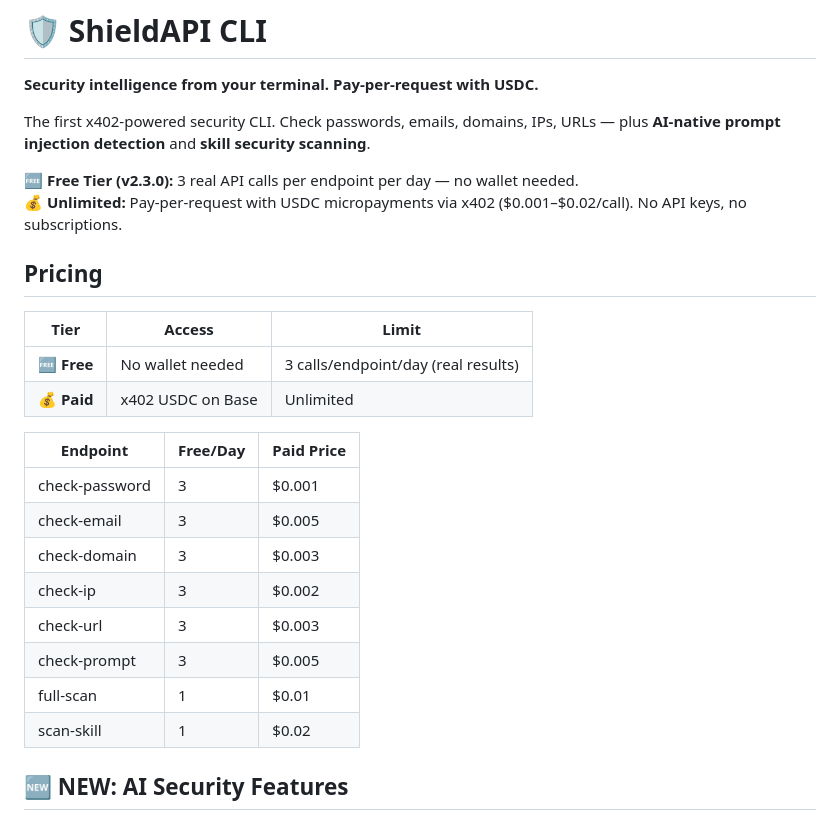
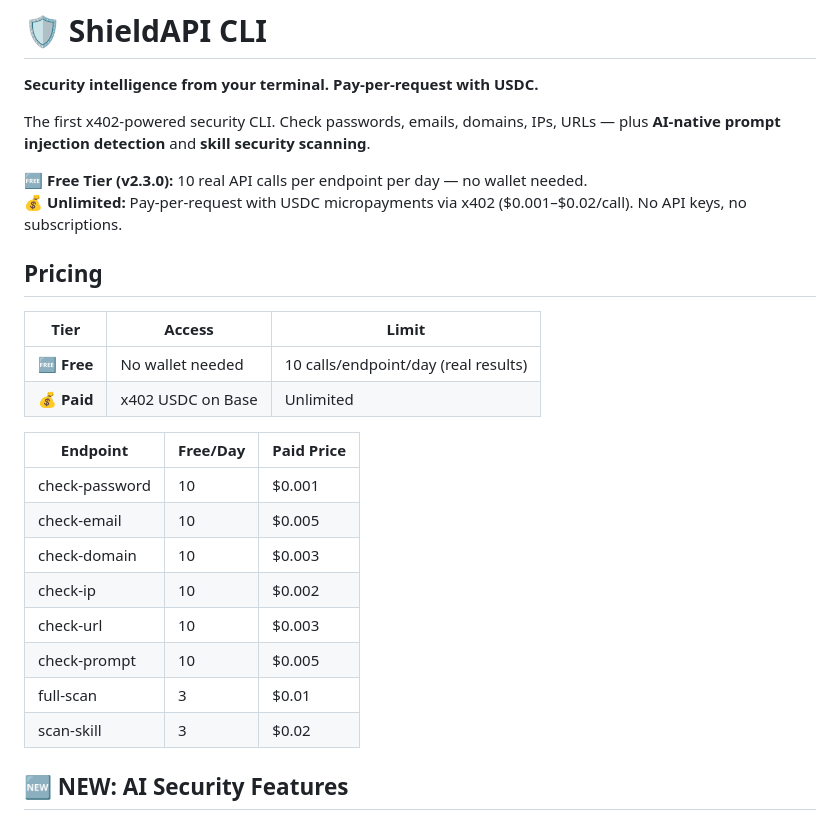
Before and after one commit to alberthild/shieldapi-cli, a Markdown page: README.md, the part around the change. Rendered like a GitHub page.

Commit message:
chore: update free tier limits (3→10/day, full-scan/scan-skill 1→3/day)

```diff
--- a/README.md
+++ b/README.md
@@ -4,7 +4,7 @@
 
 The first x402-powered security CLI. Check passwords, emails, domains, IPs, URLs — plus **AI-native prompt injection detection** and **skill security scanning**.
 
-**🆓 Free Tier (v2.3.0):** 3 real API calls per endpoint per day — no wallet needed.
+**🆓 Free Tier (v2.3.0):** 10 real API calls per endpoint per day — no wallet needed.
 **💰 Unlimited:** Pay-per-request with USDC micropayments via x402 ($0.001–$0.02/call). No API keys, no subscriptions.
 
 
@@ -12,19 +12,19 @@ The first x402-powered security CLI. Check passwords, emails, domains, IPs, URLs
 
 | Tier | Access | Limit |
 |------|--------|-------|
-| 🆓 **Free** | No wallet needed | 3 calls/endpoint/day (real results) |
+| 🆓 **Free** | No wallet needed | 10 calls/endpoint/day (real results) |
 | 💰 **Paid** | x402 USDC on Base | Unlimited |
 
 | Endpoint | Free/Day | Paid Price |
 |----------|----------|------------|
-| check-password | 3 | $0.001 |
-| check-email | 3 | $0.005 |
-| check-domain | 3 | $0.003 |
-| check-ip | 3 | $0.002 |
-| check-url | 3 | $0.003 |
-| check-prompt | 3 | $0.005 |
-| full-scan | 1 | $0.01 |
-| scan-skill | 1 | $0.02 |
+| check-password | 10 | $0.001 |
+| check-email | 10 | $0.005 |
+| check-domain | 10 | $0.003 |
+| check-ip | 10 | $0.002 |
+| check-url | 10 | $0.003 |
+| check-prompt | 10 | $0.005 |
+| full-scan | 3 | $0.01 |
+| scan-skill | 3 | $0.02 |
 
 ## 🆕 NEW: AI Security Features
 
```
